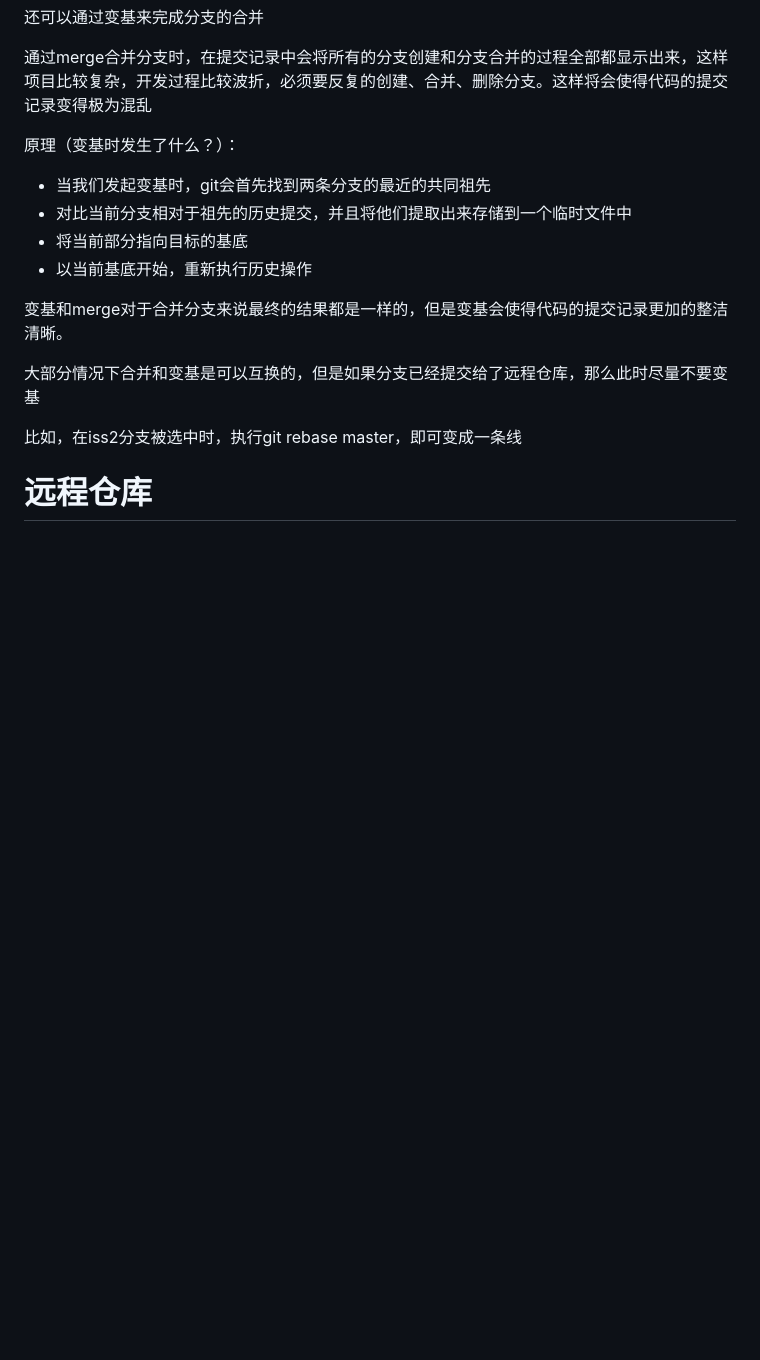
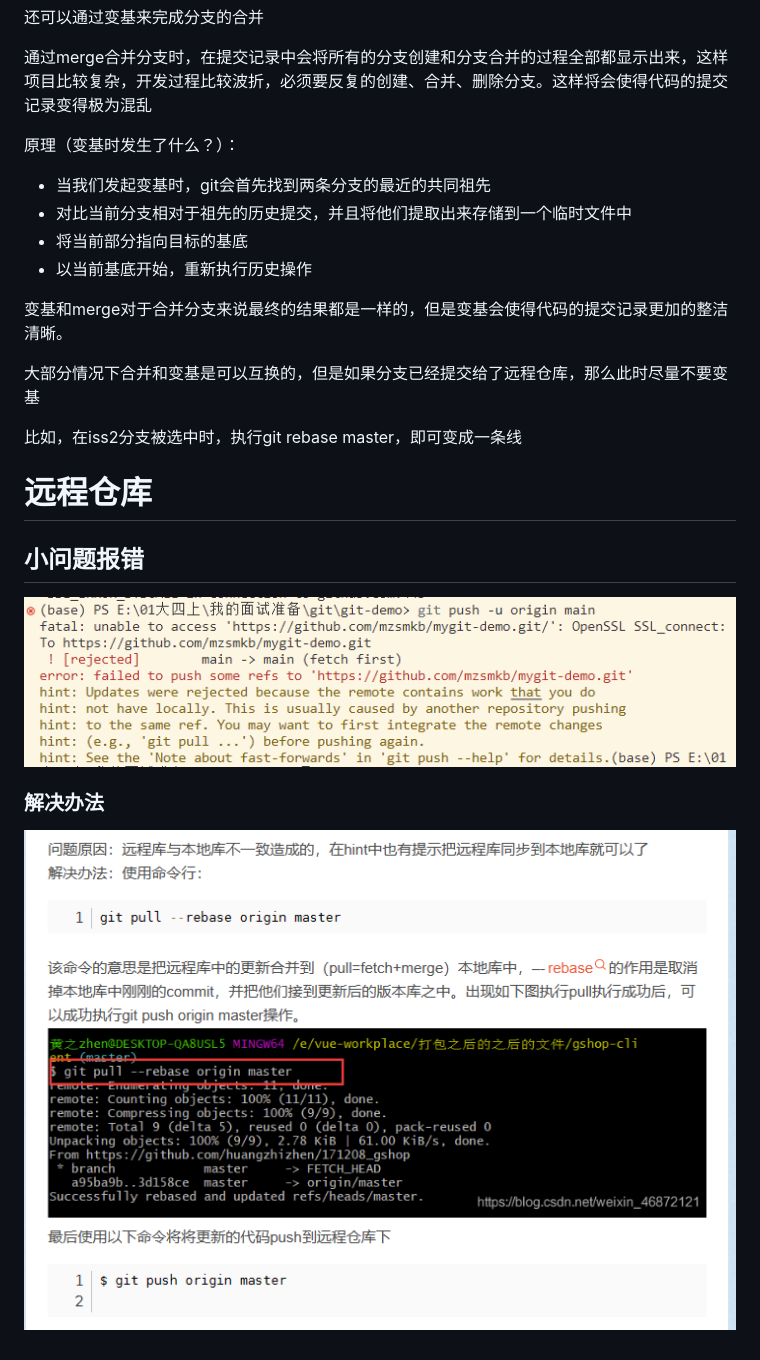
Before and after one commit to mzsmkb/mygit-demo, a Markdown page: git.md, the part around the change. Drawn GitHub-style; pictures changed too: image/git/1699367970027.png (added), image/git/1699368013588.png (added); blank space fills up the shorter version.

Commit message:
应该是找到了解决的办法

```diff
--- a/git.md
+++ b/git.md
@@ -74,3 +74,11 @@ git在存储文件时，每一次代码的提交都会创建一个与之对应
 
 
 # 远程仓库
+
+## 小问题报错
+
+![1699367970027](image/git/1699367970027.png)
+
+### 解决办法
+
+![1699368013588](image/git/1699368013588.png)
```
